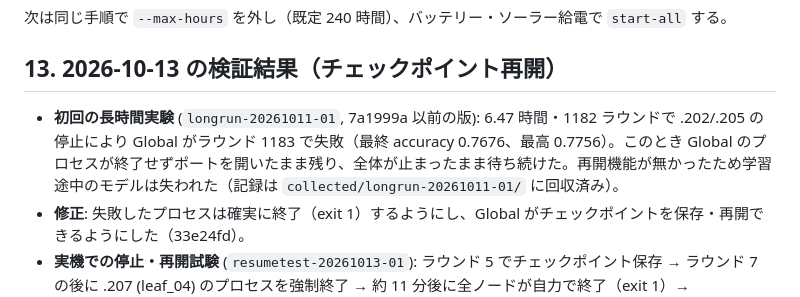
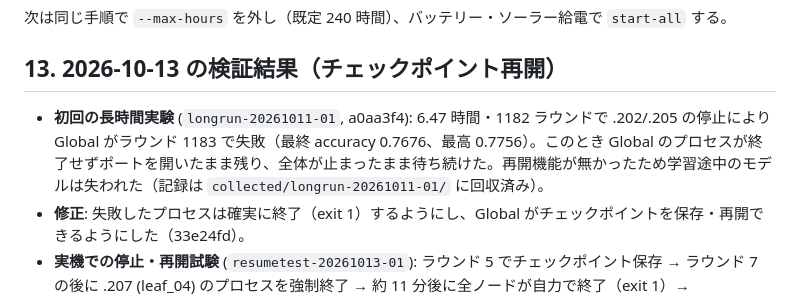
Before and after one commit to zoronosuke/hierarchical-fl, a Markdown page: docs/jetson-longrun-experiment.md, the part around the change. Drawn GitHub-style.

Commit message:
Fix the revision recorded for the first long run
Co-Authored-By: Claude Opus 5.5 <noreply@anthropic.com>

```diff
--- a/docs/jetson-longrun-experiment.md
+++ b/docs/jetson-longrun-experiment.md
@@ -230,7 +230,7 @@ PC の Git Bash から `scripts/hfl.sh` で7台を操作し、配備 → dry-run
 
 ## 13. 2026-10-13 の検証結果（チェックポイント再開）
 
-- **初回の長時間実験** (`longrun-20261011-01`, 7a1999a 以前の版): 6.47 時間・1182 ラウンドで .202/.205 の停止により Global がラウンド 1183 で失敗（最終 accuracy 0.7676、最高 0.7756）。このとき Global のプロセスが終了せずポートを開いたまま残り、全体が止まったまま待ち続けた。再開機能が無かったため学習途中のモデルは失われた（記録は `collected/longrun-20261011-01/` に回収済み）。
+- **初回の長時間実験** (`longrun-20261011-01`, a0aa3f4): 6.47 時間・1182 ラウンドで .202/.205 の停止により Global がラウンド 1183 で失敗（最終 accuracy 0.7676、最高 0.7756）。このとき Global のプロセスが終了せずポートを開いたまま残り、全体が止まったまま待ち続けた。再開機能が無かったため学習途中のモデルは失われた（記録は `collected/longrun-20261011-01/` に回収済み）。
 - **修正**: 失敗したプロセスは確実に終了（exit 1）するようにし、Global がチェックポイントを保存・再開できるようにした（33e24fd）。
 - **実機での停止・再開試験** (`resumetest-20261013-01`): ラウンド 5 でチェックポイント保存 → ラウンド 7 の後に .207 (leaf_04) のプロセスを強制終了 → 約 11 分後に全ノードが自力で終了（exit 1）→ `scripts/hfl.sh resume` 1 回（約 3 分）でラウンド 5 から再開。再開直後の評価はラウンド 5 と完全に一致（loss 1.0035 / accuracy 0.6308）し、その後も学習が進んだ（ラウンド 11 で 0.7259）。`stop-all` で全ノード exit 0。
 - **可視化**: `plot_run.py` は止まっていた区間を灰色で塗り、各ノードの線をプロセスの終了時刻（終了イベントが無い電源断・強制終了は最後のイベント）で切る。`summary.json` に `outages`（各停止の開始・終了・分・再開ラウンド）と `total_downtime_h` を出す。
```
